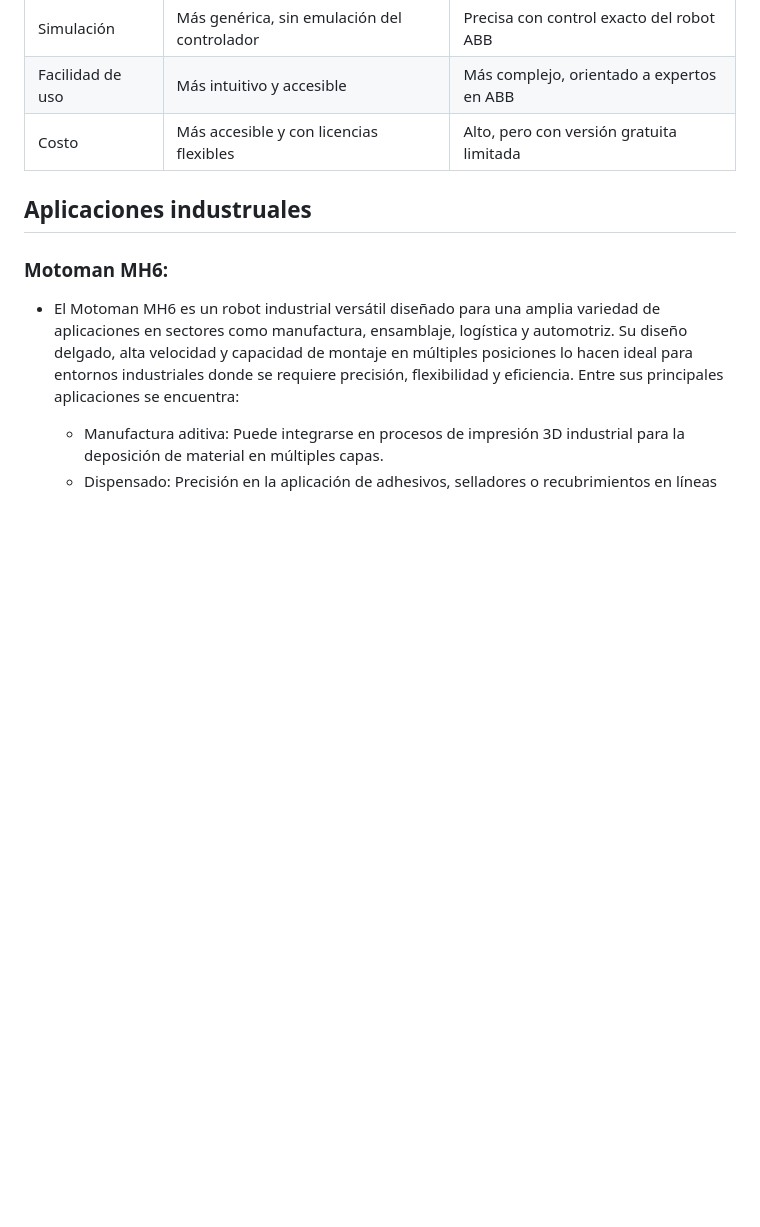
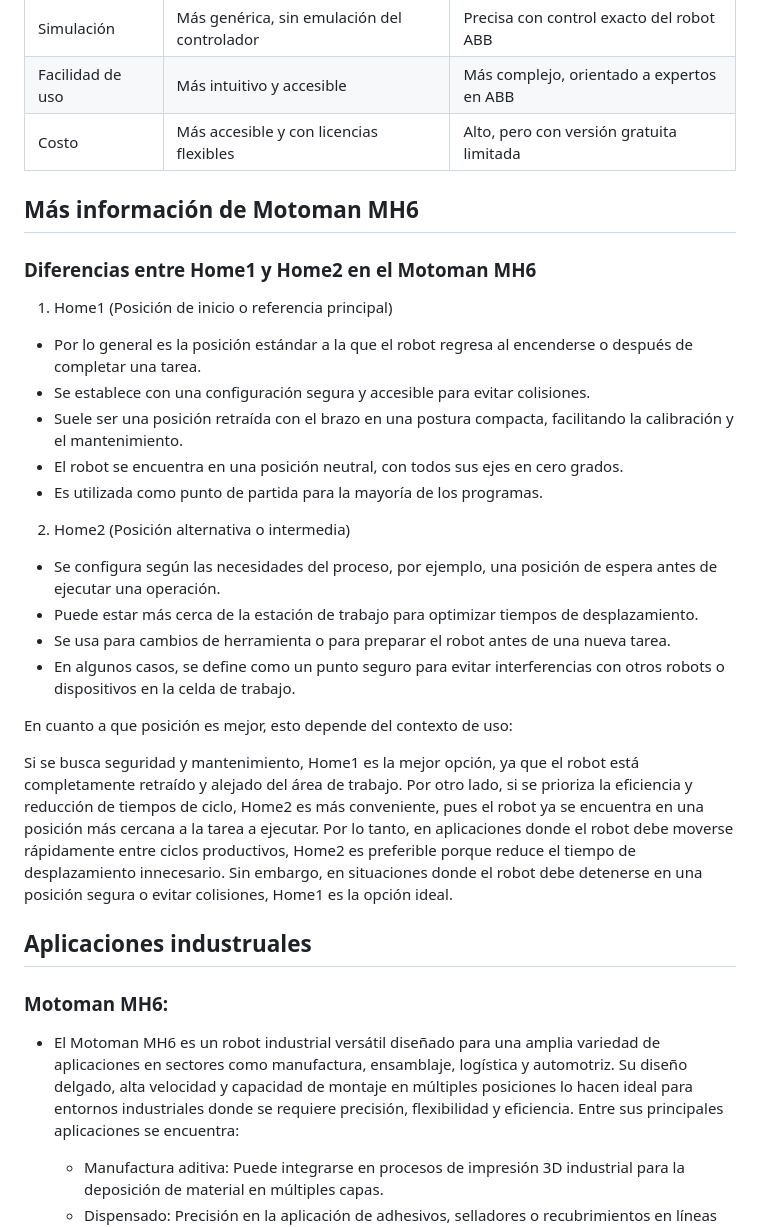
Before and after one commit to CatalinaCriollo/Lab2-Robotica, a Markdown page: README.md, the part around the change. Rendered like a GitHub page; blank space fills up the shorter version.

```diff
--- a/README.md
+++ b/README.md
@@ -183,6 +183,28 @@ Dado lo anterior, se puede presentar la comparación entre RoboDK y RobotStudio
 | Facilidad de uso | Más intuitivo y accesible | Más complejo, orientado a expertos en ABB |
 | Costo | Más accesible y con licencias flexibles | Alto, pero con versión gratuita limitada |
 
+## Más información de Motoman MH6
+
+### Diferencias entre Home1 y Home2 en el Motoman MH6
+1. Home1 (Posición de inicio o referencia principal)
+  * Por lo general es la posición estándar a la que el robot regresa al encenderse o después de completar una tarea.
+  * Se establece con una configuración segura y accesible para evitar colisiones.
+  * Suele ser una posición retraída con el brazo en una postura compacta, facilitando la calibración y el mantenimiento.
+  * El robot se encuentra en una posición neutral, con todos sus ejes en cero grados.
+  * Es utilizada como punto de partida para la mayoría de los programas.
+2.	Home2 (Posición alternativa o intermedia)
+  * Se configura según las necesidades del proceso, por ejemplo, una posición de espera antes de ejecutar una operación.
+  * Puede estar más cerca de la estación de trabajo para optimizar tiempos de desplazamiento.
+  * Se usa para cambios de herramienta o para preparar el robot antes de una nueva tarea.
+  * En algunos casos, se define como un punto seguro para evitar interferencias con otros robots o dispositivos en la celda de trabajo.
+
+En cuanto a que posición es mejor, esto depende del contexto de uso:
+
+Si se busca seguridad y mantenimiento, Home1 es la mejor opción, ya que el robot está completamente retraído y alejado del área de trabajo.
+Por otro lado, si se prioriza la eficiencia y reducción de tiempos de ciclo, Home2 es más conveniente, pues el robot ya se encuentra en una posición más cercana a la tarea a ejecutar.
+Por lo tanto, en aplicaciones donde el robot debe moverse rápidamente entre ciclos productivos, Home2 es preferible porque reduce el tiempo de desplazamiento innecesario. Sin embargo, en situaciones donde el robot debe detenerse en una posición segura o evitar colisiones, Home1 es la opción ideal.
+
+
 ## Aplicaciones industruales
 
 ### Motoman MH6:
```
